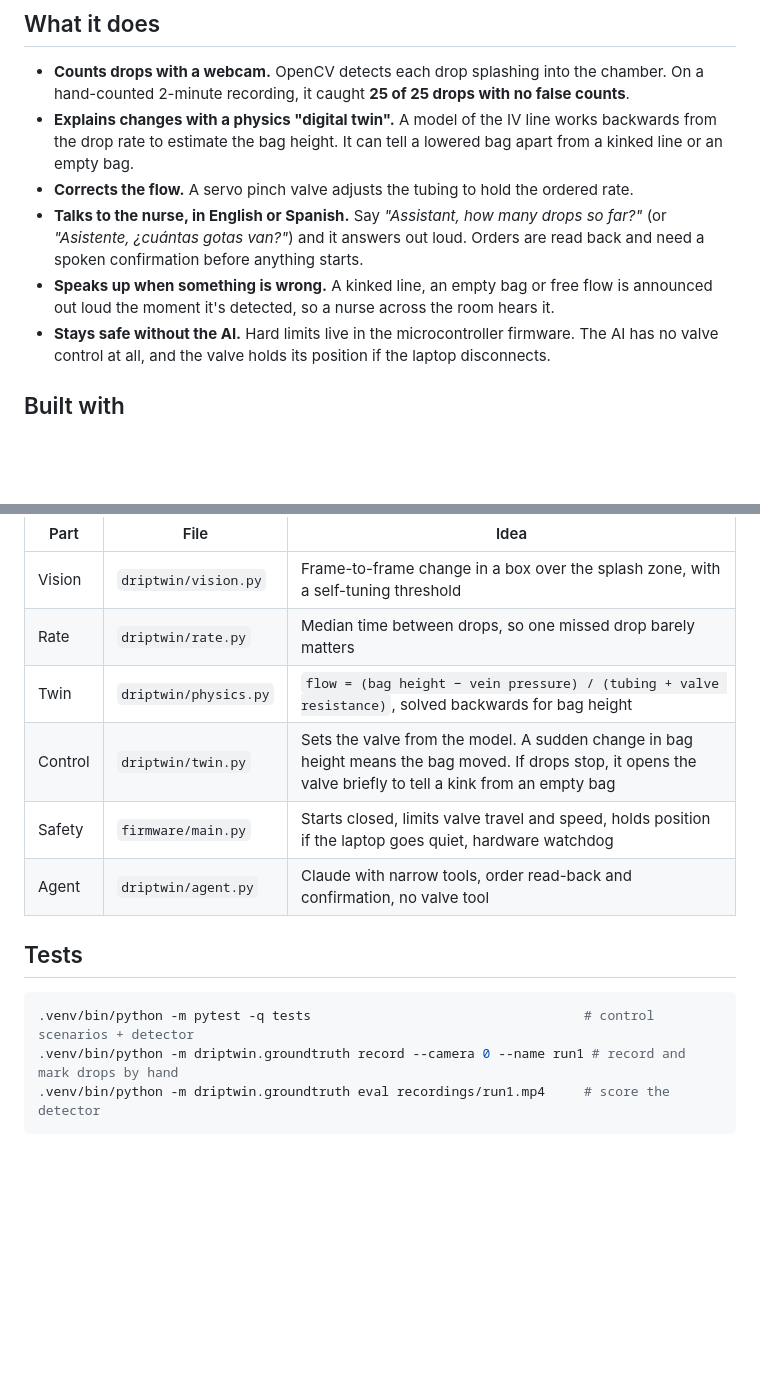
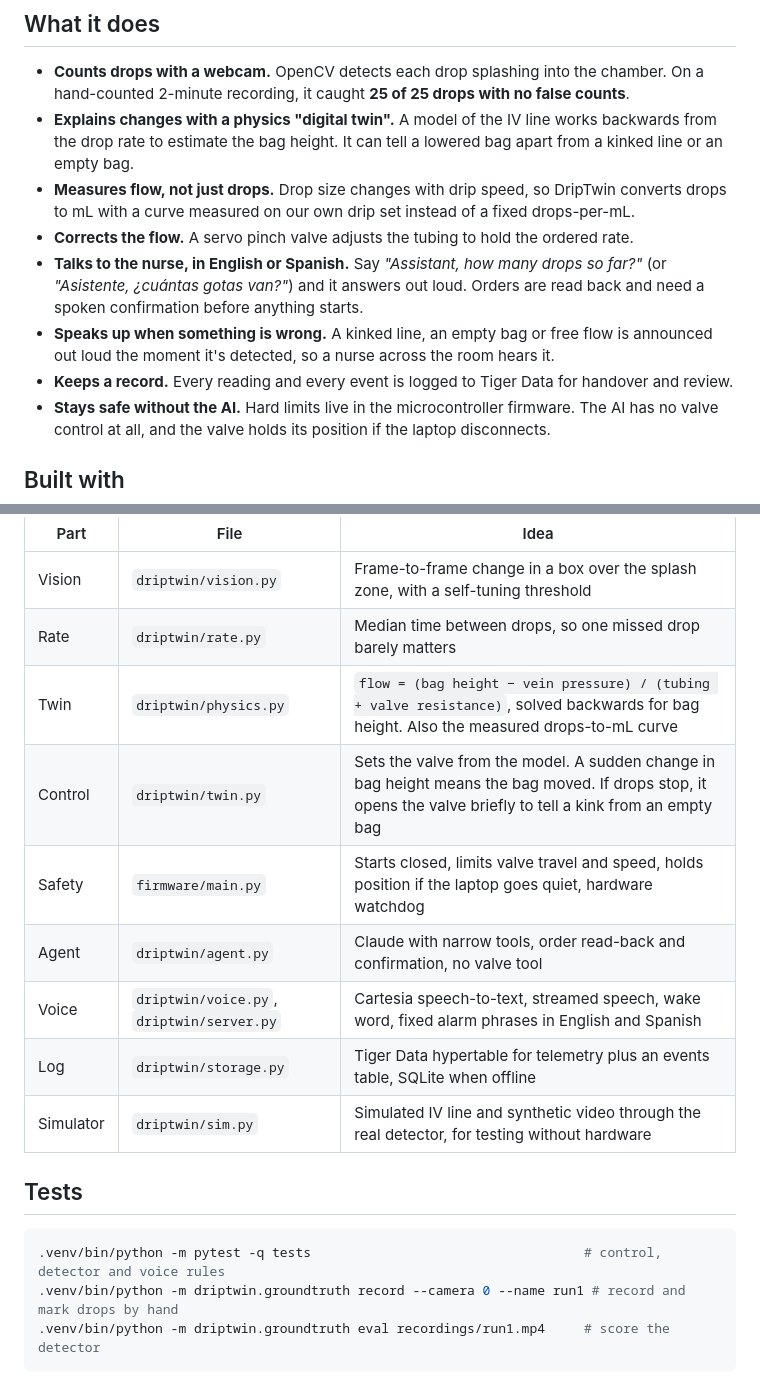
Before and after one commit to nbishal-sum/DripTwin, a Markdown page: README.md, 2 parts joined by grey strips. Drawn GitHub-style; blank space fills up the shorter version.

````diff
--- a/README.md
+++ b/README.md
@@ -16,12 +16,15 @@ Built at **Cal Hacks 13.0** (October 2026).
 - **Explains changes with a physics "digital twin".** A model of the IV line works backwards
   from the drop rate to estimate the bag height. It can tell a lowered bag apart from a kinked line
   or an empty bag.
+- **Measures flow, not just drops.** Drop size changes with drip speed, so DripTwin converts
+  drops to mL with a curve measured on our own drip set instead of a fixed drops-per-mL.
 - **Corrects the flow.** A servo pinch valve adjusts the tubing to hold the ordered rate.
 - **Talks to the nurse, in English or Spanish.** Say *"Assistant, how many drops so far?"* (or
   *"Asistente, ¿cuántas gotas van?"*) and it answers out loud. Orders are read back and need a
   spoken confirmation before anything starts.
 - **Speaks up when something is wrong.** A kinked line, an empty bag or free flow is announced
   out loud the moment it's detected, so a nurse across the room hears it.
+- **Keeps a record.** Every reading and every event is logged to Tiger Data for handover and review.
 - **Stays safe without the AI.** Hard limits live in the microcontroller firmware. The AI has no
   valve control at all, and the valve holds its position if the laptop disconnects.
 
@@ -82,15 +127,18 @@ webcam → drop detector → drip rate → digital twin → pinch valve (via Pic
 |---|---|---|
 | Vision | `driptwin/vision.py` | Frame-to-frame change in a box over the splash zone, with a self-tuning threshold |
 | Rate | `driptwin/rate.py` | Median time between drops, so one missed drop barely matters |
-| Twin | `driptwin/physics.py` | `flow = (bag height − vein pressure) / (tubing + valve resistance)`, solved backwards for bag height |
+| Twin | `driptwin/physics.py` | `flow = (bag height − vein pressure) / (tubing + valve resistance)`, solved backwards for bag height. Also the measured drops-to-mL curve |
 | Control | `driptwin/twin.py` | Sets the valve from the model. A sudden change in bag height means the bag moved. If drops stop, it opens the valve briefly to tell a kink from an empty bag |
 | Safety | `firmware/main.py` | Starts closed, limits valve travel and speed, holds position if the laptop goes quiet, hardware watchdog |
 | Agent | `driptwin/agent.py` | Claude with narrow tools, order read-back and confirmation, no valve tool |
+| Voice | `driptwin/voice.py`, `driptwin/server.py` | Cartesia speech-to-text, streamed speech, wake word, fixed alarm phrases in English and Spanish |
+| Log | `driptwin/storage.py` | Tiger Data hypertable for telemetry plus an events table, SQLite when offline |
+| Simulator | `driptwin/sim.py` | Simulated IV line and synthetic video through the real detector, for testing without hardware |
 
 ## Tests
 
 ```bash
-.venv/bin/python -m pytest -q tests                                   # control scenarios + detector
+.venv/bin/python -m pytest -q tests                                   # control, detector and voice rules
 .venv/bin/python -m driptwin.groundtruth record --camera 0 --name run1 # record and mark drops by hand
 .venv/bin/python -m driptwin.groundtruth eval recordings/run1.mp4     # score the detector
 ```
````
Also changed, not shown: other parts of README.md (+42 -0 lines).
